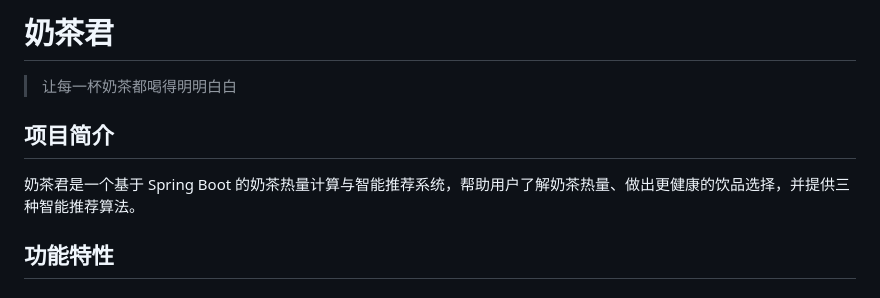
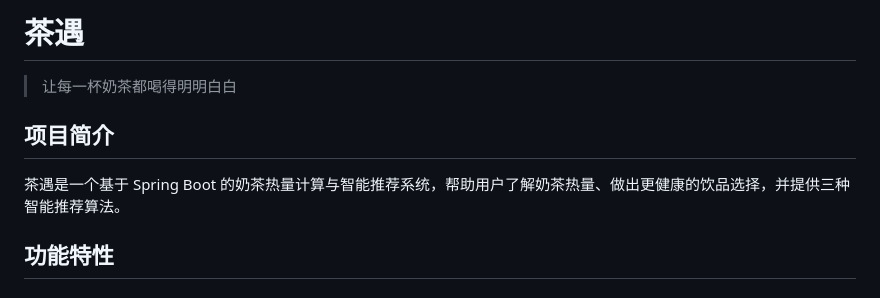
Before and after one commit to 1561365748/Drinking-Meeting, a Markdown page: README.md, the part around the change. GitHub-like rendering.

```diff
--- a/README.md
+++ b/README.md
@@ -1,10 +1,10 @@
-# 奶茶君
+# 茶遇
 
 > 让每一杯奶茶都喝得明明白白
 
 ## 项目简介
 
-奶茶君是一个基于 Spring Boot 的奶茶热量计算与智能推荐系统，帮助用户了解奶茶热量、做出更健康的饮品选择，并提供三种智能推荐算法。
+茶遇是一个基于 Spring Boot 的奶茶热量计算与智能推荐系统，帮助用户了解奶茶热量、做出更健康的饮品选择，并提供三种智能推荐算法。
 
 ## 功能特性
 
```
